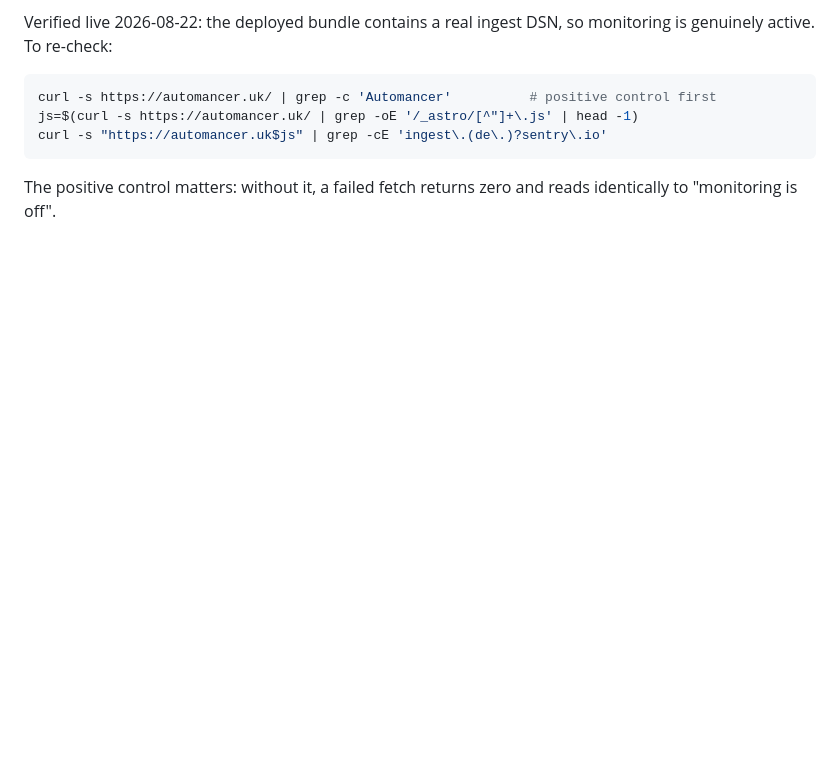
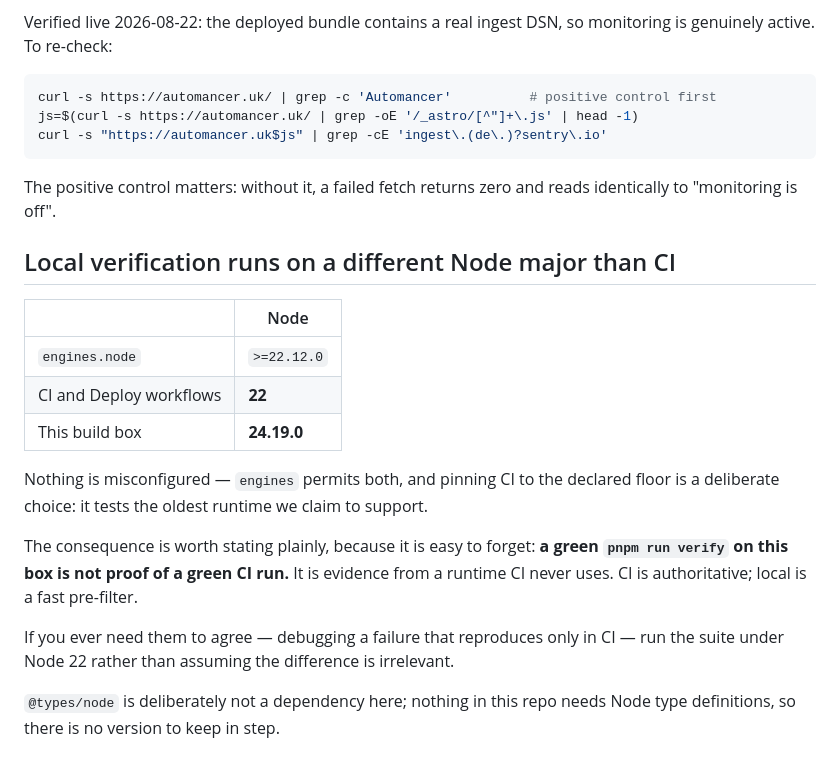
Before and after one commit to Waseemilyas/automancer-site, a Markdown page: docs/DEPLOYMENT.md, the part around the change. Rendered like a GitHub page; blank space fills up the shorter version.

Commit message:
docs: note that local verification runs on Node 24 while CI runs Node 22
engines permits both and CI testing the declared floor is deliberate, but it
means a green local run is evidence from a runtime CI never uses. CI is
authoritative.

```diff
--- a/docs/DEPLOYMENT.md
+++ b/docs/DEPLOYMENT.md
@@ -138,3 +138,24 @@ curl -s "https://automancer.uk$js" | grep -cE 'ingest\.(de\.)?sentry\.io'
 
 The positive control matters: without it, a failed fetch returns zero and reads
 identically to "monitoring is off".
+
+## Local verification runs on a different Node major than CI
+
+| | Node |
+|---|---|
+| `engines.node` | `>=22.12.0` |
+| CI and Deploy workflows | **22** |
+| This build box | **24.19.0** |
+
+Nothing is misconfigured — `engines` permits both, and pinning CI to the declared
+floor is a deliberate choice: it tests the oldest runtime we claim to support.
+
+The consequence is worth stating plainly, because it is easy to forget: **a green
+`pnpm run verify` on this box is not proof of a green CI run.** It is evidence
+from a runtime CI never uses. CI is authoritative; local is a fast pre-filter.
+
+If you ever need them to agree — debugging a failure that reproduces only in CI —
+run the suite under Node 22 rather than assuming the difference is irrelevant.
+
+`@types/node` is deliberately not a dependency here; nothing in this repo needs
+Node type definitions, so there is no version to keep in step.
```
